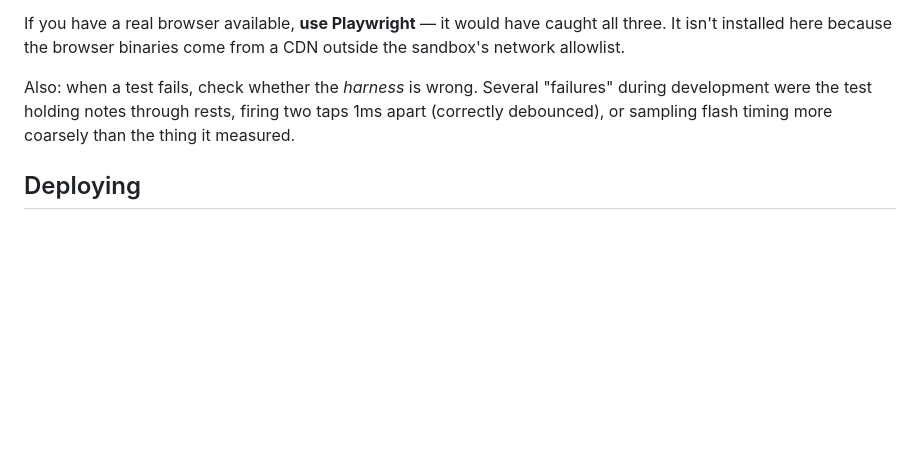
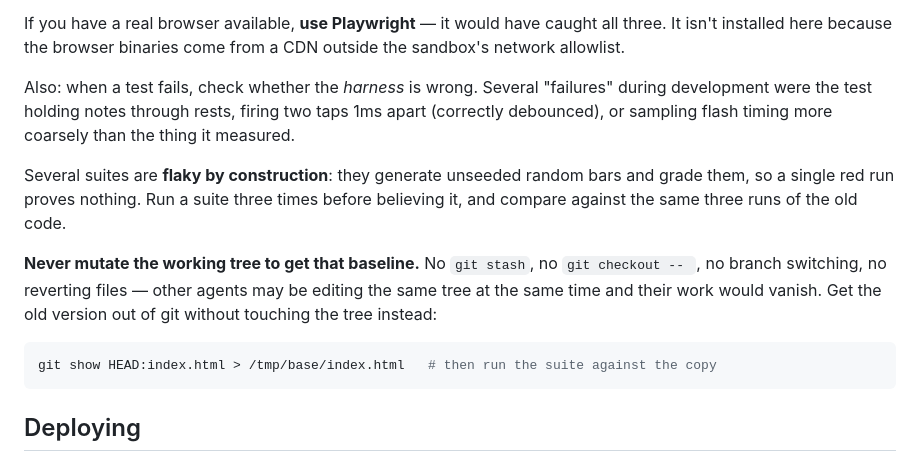
Before and after one commit to raimohanska/soitax, a Markdown page: AGENTS.md, the part around the change. Rendered like a GitHub page; blank space fills up the shorter version.

````diff
--- a/CLAUDE.md
+++ b/AGENTS.md
@@ -138,6 +138,19 @@ Also: when a test fails, check whether the *harness* is wrong. Several
 two taps 1ms apart (correctly debounced), or sampling flash timing more coarsely
 than the thing it measured.
 
+Several suites are **flaky by construction**: they generate unseeded random bars
+and grade them, so a single red run proves nothing. Run a suite three times
+before believing it, and compare against the same three runs of the old code.
+
+**Never mutate the working tree to get that baseline.** No `git stash`, no
+`git checkout -- `, no branch switching, no reverting files — other agents may be
+editing the same tree at the same time and their work would vanish. Get the old
+version out of git without touching the tree instead:
+
+```bash
+git show HEAD:index.html > /tmp/base/index.html   # then run the suite against the copy
+```
+
 ## Deploying
 
 There is only ever one branch: `main`. Never create, check out, or push to any
````
